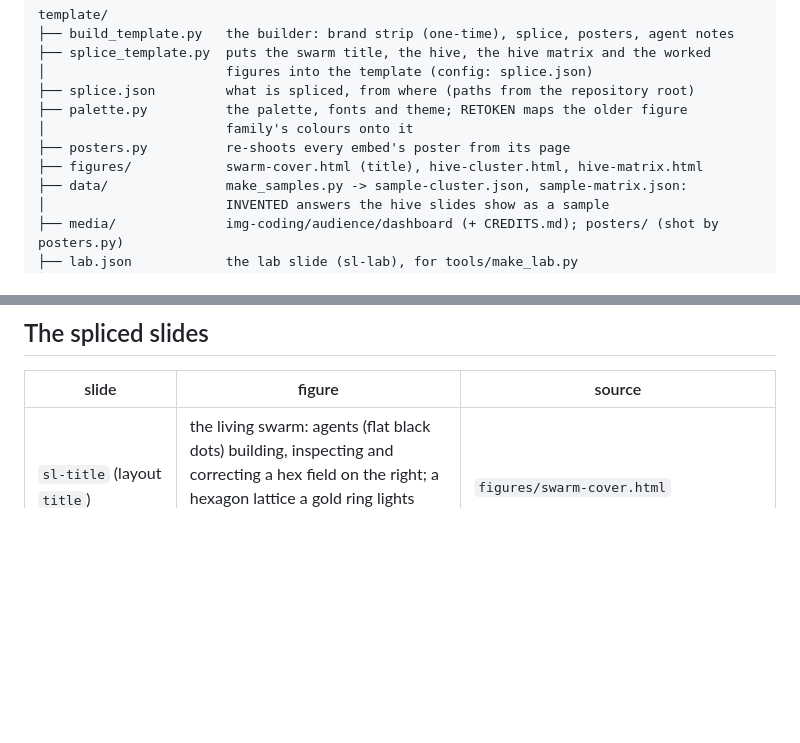
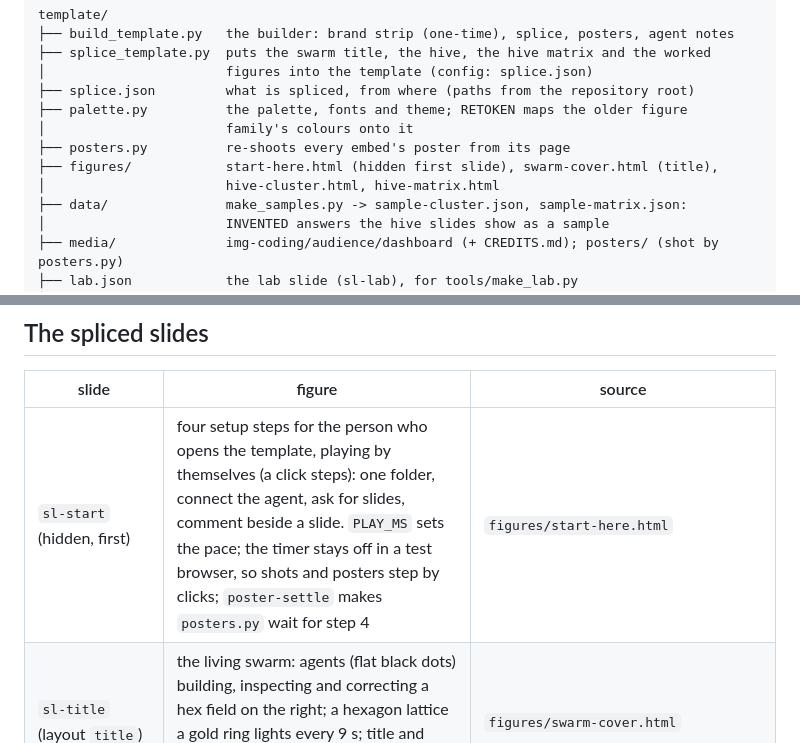
Before and after one commit to angeloromasanta/tessera, a Markdown page: template/README.md, 2 parts joined by grey strips. Rendered like a GitHub page; blank space fills up the shorter version.

```diff
--- a/template/README.md
+++ b/template/README.md
@@ -16,7 +16,8 @@ template/
 ├── palette.py          the palette, fonts and theme; RETOKEN maps the older figure
 │                       family's colours onto it
 ├── posters.py          re-shoots every embed's poster from its page
-├── figures/            swarm-cover.html (title), hive-cluster.html, hive-matrix.html
+├── figures/            start-here.html (hidden first slide), swarm-cover.html (title),
+│                       hive-cluster.html, hive-matrix.html
 ├── data/               make_samples.py -> sample-cluster.json, sample-matrix.json:
 │                       INVENTED answers the hive slides show as a sample
 ├── media/              img-coding/audience/dashboard (+ CREDITS.md); posters/ (shot by posters.py)
@@ -84,6 +85,7 @@ and a `--config` for `scripts/build-flow-slide.mjs`.
 
 | slide | figure | source |
 |---|---|---|
+| `sl-start` (hidden, first) | four setup steps for the person who opens the template, playing by themselves (a click steps): one folder, connect the agent, ask for slides, comment beside a slide. `PLAY_MS` sets the pace; the timer stays off in a test browser, so shots and posters step by clicks; `poster-settle` makes `posters.py` wait for step 4 | `figures/start-here.html` |
 | `sl-title` (layout `title`) | the living swarm: agents (flat black dots) building, inspecting and correcting a hex field on the right; a hexagon lattice a gold ring lights every 9 s; title and subtitle on the quiet left, entering with `fx.enter` | `figures/swarm-cover.html` |
 | `sl-poll-hive`, after `sl-poll` | a whole open question on one slide: its poll hidden beneath the live clustered hive | `figures/hive-cluster.html` + `data/sample-cluster.json` |
 | `sl-poll-matrix` | the same, answers placed on the presenter's own axes (one axis: beeswarm; two: 2×2) | `figures/hive-matrix.html` + `data/sample-matrix.json` |
```
Also changed, not shown: CHANGELOG.md (+9 -0 lines), README.md (+1 -1 lines), template/media/posters/img-start-here-poster.jpg (added), 4 other files.
